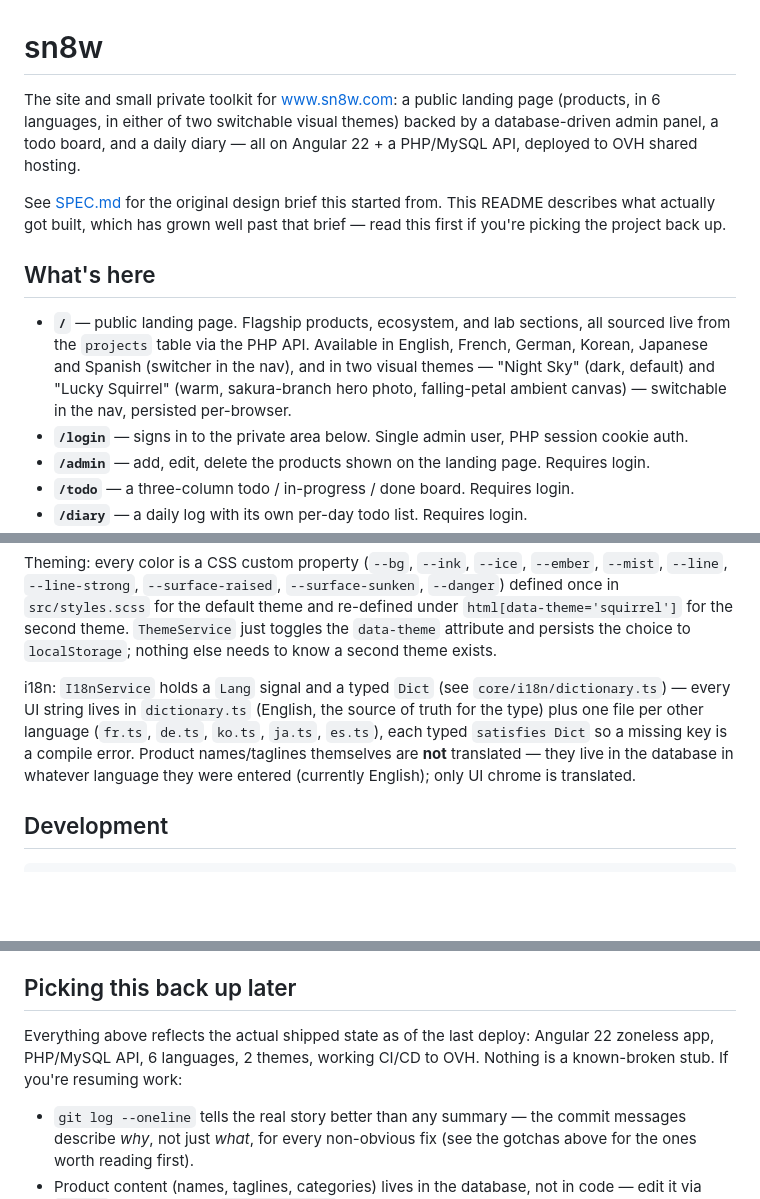
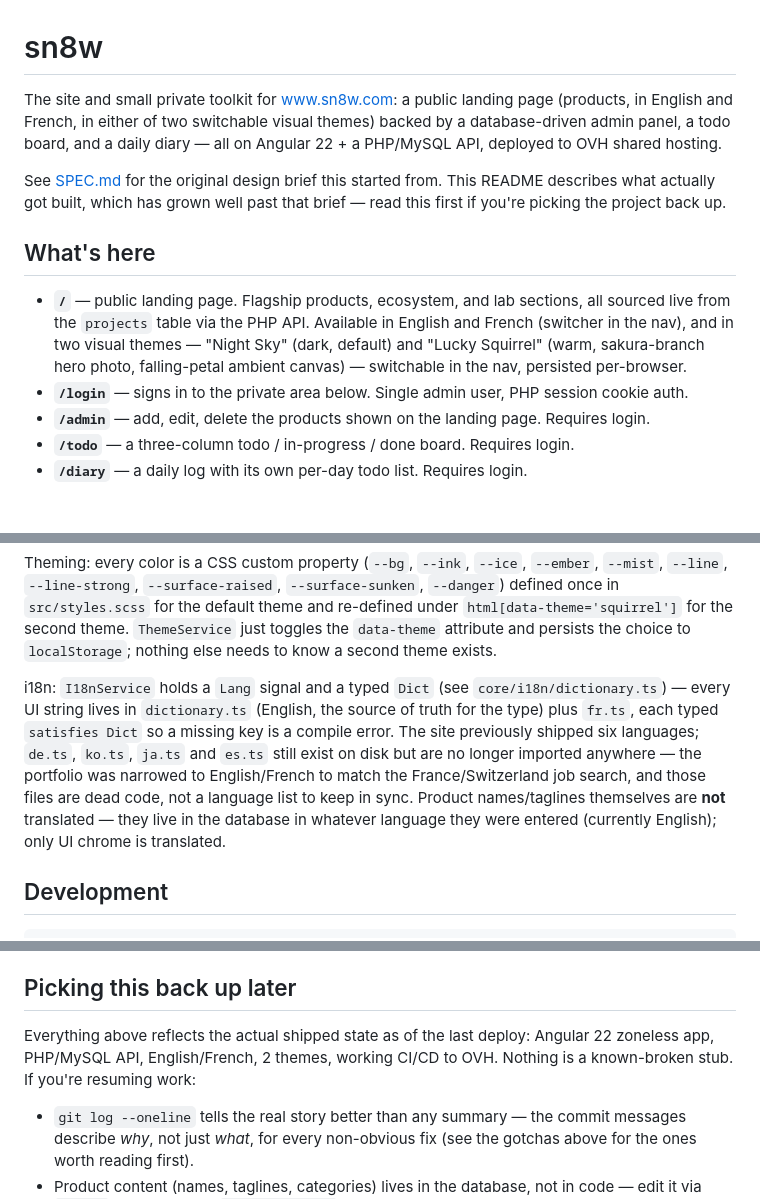
Before and after one commit to Kounrisu/sn8w-portal, a Markdown page: README.md, 3 parts joined by grey strips. Rendered like a GitHub page; blank space fills up the shorter version.

Commit message:
Update README to reflect English/French-only i18n
README still described the site as 6-language after the portfolio was
narrowed to English/French; CLAUDE.md had already been updated but this
was missed.

Co-Authored-By: Claude Sonnet 5 <noreply@anthropic.com>

```diff
--- a/README.md
+++ b/README.md
@@ -1,12 +1,12 @@
 # sn8w
 
-The site and small private toolkit for [www.sn8w.com](https://www.sn8w.com): a public landing page (products, in 6 languages, in either of two switchable visual themes) backed by a database-driven admin panel, a todo board, and a daily diary — all on Angular 22 + a PHP/MySQL API, deployed to OVH shared hosting.
+The site and small private toolkit for [www.sn8w.com](https://www.sn8w.com): a public landing page (products, in English and French, in either of two switchable visual themes) backed by a database-driven admin panel, a todo board, and a daily diary — all on Angular 22 + a PHP/MySQL API, deployed to OVH shared hosting.
 
 See [SPEC.md](SPEC.md) for the original design brief this started from. This README describes what actually got built, which has grown well past that brief — read this first if you're picking the project back up.
 
 ## What's here
 
-- **`/`** — public landing page. Flagship products, ecosystem, and lab sections, all sourced live from the `projects` table via the PHP API. Available in English, French, German, Korean, Japanese and Spanish (switcher in the nav), and in two visual themes — "Night Sky" (dark, default) and "Lucky Squirrel" (warm, sakura-branch hero photo, falling-petal ambient canvas) — switchable in the nav, persisted per-browser.
+- **`/`** — public landing page. Flagship products, ecosystem, and lab sections, all sourced live from the `projects` table via the PHP API. Available in English and French (switcher in the nav), and in two visual themes — "Night Sky" (dark, default) and "Lucky Squirrel" (warm, sakura-branch hero photo, falling-petal ambient canvas) — switchable in the nav, persisted per-browser.
 - **`/login`** — signs in to the private area below. Single admin user, PHP session cookie auth.
 - **`/admin`** — add, edit, delete the products shown on the landing page. Requires login.
 - **`/todo`** — a three-column todo / in-progress / done board. Requires login.
@@ -40,7 +40,7 @@ Frontend: Angular 22, standalone components, zoneless change detection, signals
 
 Theming: every color is a CSS custom property (`--bg`, `--ink`, `--ice`, `--ember`, `--mist`, `--line`, `--line-strong`, `--surface-raised`, `--surface-sunken`, `--danger`) defined once in `src/styles.scss` for the default theme and re-defined under `html[data-theme='squirrel']` for the second theme. `ThemeService` just toggles the `data-theme` attribute and persists the choice to `localStorage`; nothing else needs to know a second theme exists.
 
-i18n: `I18nService` holds a `Lang` signal and a typed `Dict` (see `core/i18n/dictionary.ts`) — every UI string lives in `dictionary.ts` (English, the source of truth for the type) plus one file per other language (`fr.ts`, `de.ts`, `ko.ts`, `ja.ts`, `es.ts`), each typed `satisfies Dict` so a missing key is a compile error. Product names/taglines themselves are **not** translated — they live in the database in whatever language they were entered (currently English); only UI chrome is translated.
+i18n: `I18nService` holds a `Lang` signal and a typed `Dict` (see `core/i18n/dictionary.ts`) — every UI string lives in `dictionary.ts` (English, the source of truth for the type) plus `fr.ts`, each typed `satisfies Dict` so a missing key is a compile error. The site previously shipped six languages; `de.ts`, `ko.ts`, `ja.ts` and `es.ts` still exist on disk but are no longer imported anywhere — the portfolio was narrowed to English/French to match the France/Switzerland job search, and those files are dead code, not a language list to keep in sync. Product names/taglines themselves are **not** translated — they live in the database in whatever language they were entered (currently English); only UI chrome is translated.
 
 ## Development
 
@@ -170,7 +170,7 @@ flow as the other migrations (utf-8 charset).
 
 ## Picking this back up later
 
-Everything above reflects the actual shipped state as of the last deploy: Angular 22 zoneless app, PHP/MySQL API, 6 languages, 2 themes, working CI/CD to OVH. Nothing is a known-broken stub. If you're resuming work:
+Everything above reflects the actual shipped state as of the last deploy: Angular 22 zoneless app, PHP/MySQL API, English/French, 2 themes, working CI/CD to OVH. Nothing is a known-broken stub. If you're resuming work:
 
 - `git log --oneline` tells the real story better than any summary — the commit messages describe *why*, not just *what*, for every non-obvious fix (see the gotchas above for the ones worth reading first).
 - Product content (names, taglines, categories) lives in the database, not in code — edit it via `/admin`, not by editing `api/schema.sql`'s seed data (that only runs once, on an empty table).
```
